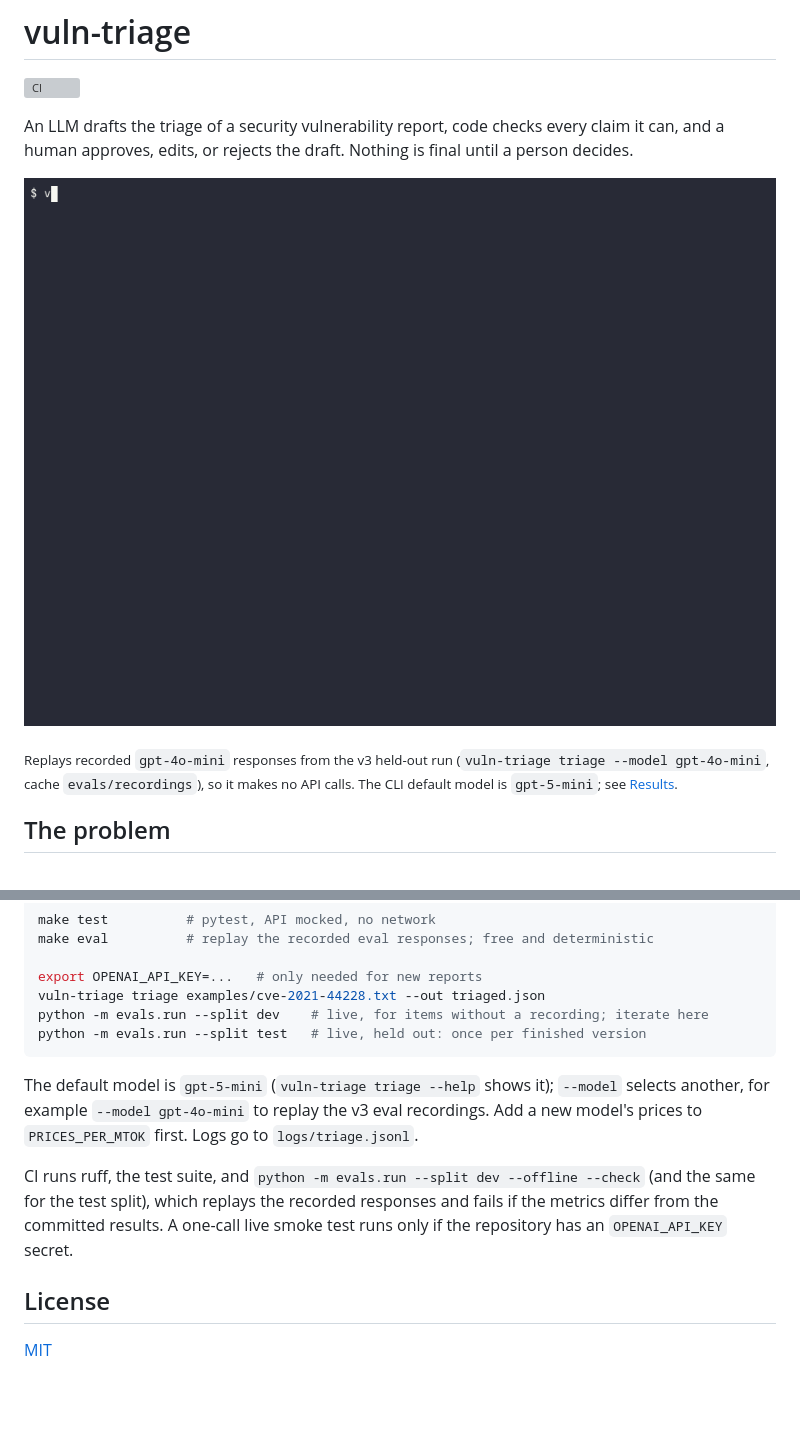
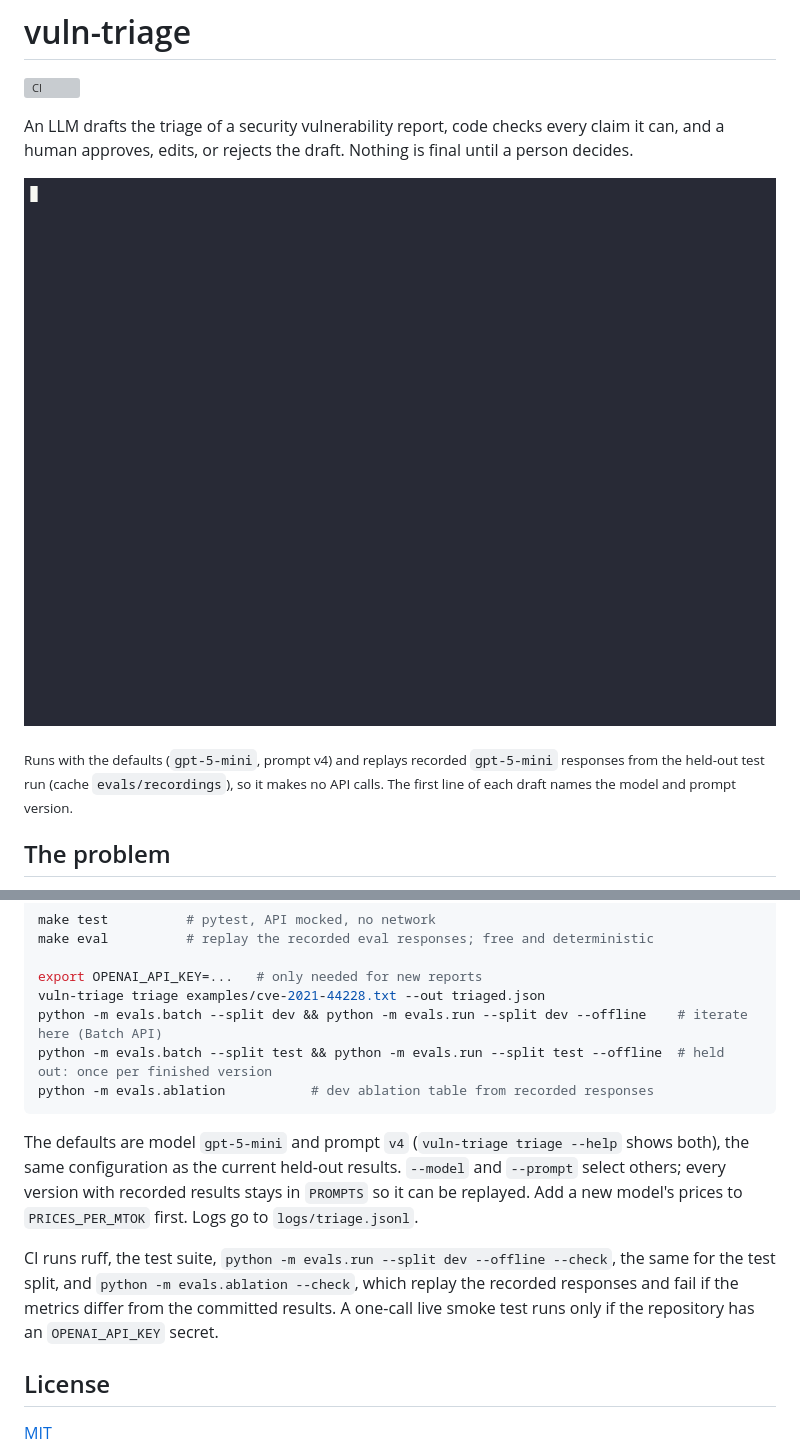
Before and after one commit to LorenzoAPB/vuln-triage, a Markdown page: README.md, 2 parts joined by grey strips. Drawn GitHub-style; pictures changed too: docs/demo.gif; blank space fills up the shorter version; grey boxes are pictures that could not be loaded.

````diff
--- a/README.md
+++ b/README.md
@@ -8,5 +8,5 @@ An LLM drafts the triage of a security vulnerability report, code checks every c
 
-<sub>Replays recorded `gpt-4o-mini` responses from the v3 held-out run (`vuln-triage triage --model gpt-4o-mini`, cache `evals/recordings`), so it makes no API calls. The CLI default model is `gpt-5-mini`; see [Results](#results).</sub>
+<sub>Runs with the defaults (`gpt-5-mini`, prompt v4) and replays recorded `gpt-5-mini` responses from the held-out test run (cache `evals/recordings`), so it makes no API calls. The first line of each draft names the model and prompt version.</sub>
 
 ## The problem
 
@@ -177,13 +197,14 @@ make eval          # replay the recorded eval responses; free and deterministic
 
 export OPENAI_API_KEY=...   # only needed for new reports
 vuln-triage triage examples/cve-2021-44228.txt --out triaged.json
-python -m evals.run --split dev    # live, for items without a recording; iterate here
-python -m evals.run --split test   # live, held out: once per finished version
+python -m evals.batch --split dev && python -m evals.run --split dev --offline    # iterate here (Batch API)
+python -m evals.batch --split test && python -m evals.run --split test --offline  # held out: once per finished version
+python -m evals.ablation           # dev ablation table from recorded responses
 ```
 
-The default model is `gpt-5-mini` (`vuln-triage triage --help` shows it); `--model` selects another, for example `--model gpt-4o-mini` to replay the v3 eval recordings. Add a new model's prices to `PRICES_PER_MTOK` first. Logs go to `logs/triage.jsonl`.
+The defaults are model `gpt-5-mini` and prompt `v4` (`vuln-triage triage --help` shows both), the same configuration as the current held-out results. `--model` and `--prompt` select others; every version with recorded results stays in `PROMPTS` so it can be replayed. Add a new model's prices to `PRICES_PER_MTOK` first. Logs go to `logs/triage.jsonl`.
 
-CI runs ruff, the test suite, and `python -m evals.run --split dev --offline --check` (and the same for the test split), which replays the recorded responses and fails if the metrics differ from the committed results. A one-call live smoke test runs only if the repository has an `OPENAI_API_KEY` secret.
+CI runs ruff, the test suite, `python -m evals.run --split dev --offline --check`, the same for the test split, and `python -m evals.ablation --check`, which replay the recorded responses and fail if the metrics differ from the committed results. A one-call live smoke test runs only if the repository has an `OPENAI_API_KEY` secret.
 
 ## License
 
````
Also changed, not shown: other parts of README.md (+82 -62 lines), PROGRESS.md (+14 -4 lines), 2 other files.
